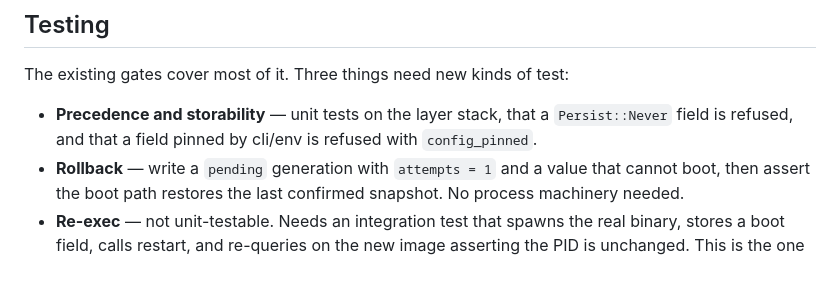
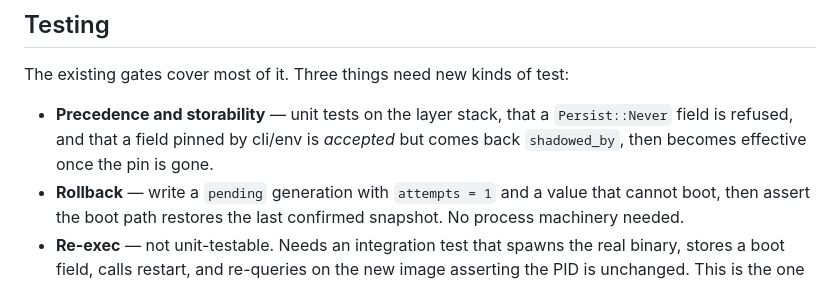
Before and after one commit to egeapak/captchapi, a Markdown page: docs/CONFIG_PERSISTENCE_DESIGN.md, the part around one of its changes. GitHub-like rendering.

```diff
--- a/docs/CONFIG_PERSISTENCE_DESIGN.md
+++ b/docs/CONFIG_PERSISTENCE_DESIGN.md
@@ -294,7 +301,8 @@ Ordered so each step compiles, passes, and is independently reviewable.
 The existing gates cover most of it. Three things need new kinds of test:
 
 - **Precedence and storability** — unit tests on the layer stack, that a `Persist::Never` field
-  is refused, and that a field pinned by cli/env is refused with `config_pinned`.
+  is refused, and that a field pinned by cli/env is *accepted* but comes back `shadowed_by`,
+  then becomes effective once the pin is gone.
 - **Rollback** — write a `pending` generation with `attempts = 1` and a value that cannot boot,
   then assert the boot path restores the last confirmed snapshot. No process machinery needed.
 - **Re-exec** — not unit-testable. Needs an integration test that spawns the real binary, stores
```
Also changed, not shown: other parts of docs/CONFIG_PERSISTENCE_DESIGN.md (+29 -19 lines).
